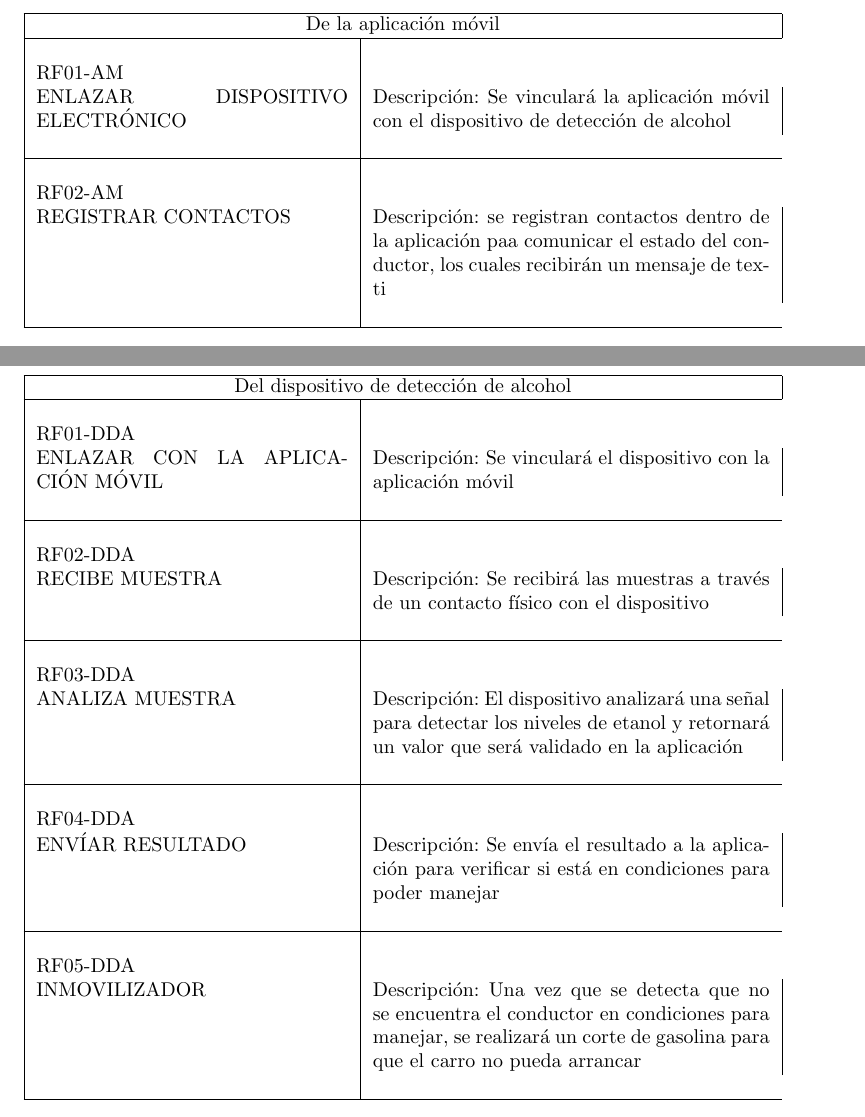
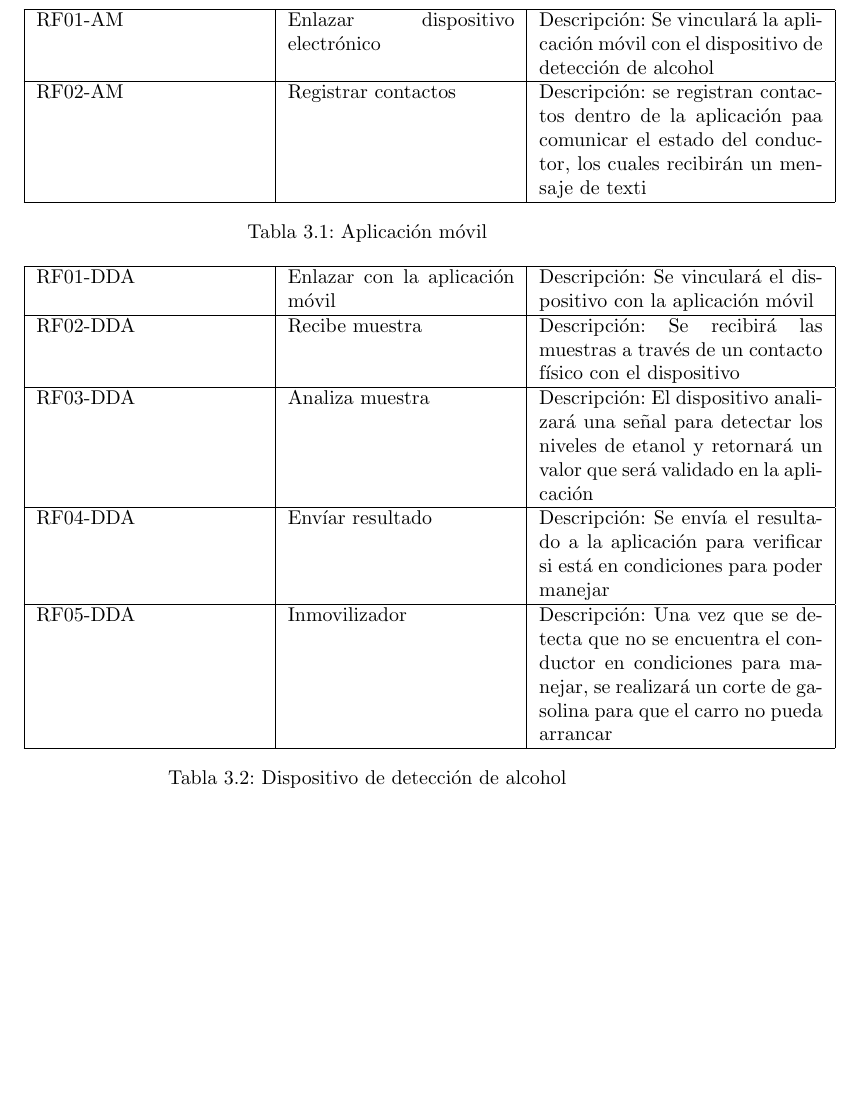
Before and after one commit to Pollaso/MobileApp-2016-B030, a LaTeX thesis (Documentation/Tesis/principal.tex, which reads Documentation/Tesis/Capitulo3/funcionales.tex): two parts of pages 19 and 20 of 25 before the commit and part of page 19 of 24 after it, the two joined at a grey line, cut at the place of the change, the shorter picture padded with empty space. Compiled offline with pdfLaTeX.

Commit message:
Update funcionales.tex

```diff
--- a/Documentation/Tesis/Capitulo3/funcionales.tex
+++ b/Documentation/Tesis/Capitulo3/funcionales.tex
@@ -1,25 +1,35 @@
 \subsection{Requerimientos Funcionales}
 
   \begin{center}
-   \begin{tabular}{|p{5.5cm}|p{7cm}|}
+\begin{table}[!htb]
+\centering
+\begin{tabular}{|p{4cm}|p{4cm}|p{5cm}|}
     \hline
-     \multicolumn{2}{|c|}{De la aplicación móvil} \\ \hline
-     \\ RF01-AM  \\ ENLAZAR DISPOSITIVO ELECTRÓNICO & Descripción: Se vinculará la aplicación móvil con el dispositivo de detección de alcohol \\ \\ \hline
-     \\ RF02-AM \\ REGISTRAR CONTACTOS & Descripción: se registran contactos dentro de la aplicación paa comunicar el estado del conductor, los cuales recibirán un mensaje de texti \\ \\ \hline
+    RF01-AM  & Enlazar dispositivo electrónico & Descripción: Se vinculará la aplicación móvil con el dispositivo de detección de alcohol \\ \hline
+    RF02-AM & Registrar contactos & Descripción: se registran contactos dentro de la aplicación paa comunicar el estado del conductor, los cuales recibirán un mensaje de texti \\
+    \hline
 \end{tabular}
+\caption{Aplicación móvil}
+\label{tabla:pobconlimsincolo}
+\end{table}
 \end{center}
 
 
 
 \begin{center}
-   \begin{tabular}[b]{| p{5.5cm} | p{7cm} |}
+\begin{table}[!htb]
+\centering
+\begin{tabular}{|p{4cm}|p{4cm}|p{5cm}|}
     \hline
-     \multicolumn{2}{|c|}{Del dispositivo de detección de alcohol} \\ \hline
-     \\ RF01-DDA \\ ENLAZAR CON LA APLICACIÓN MÓVIL & Descripción: Se vinculará el dispositivo con la aplicación móvil \\ \\ \hline
-     \\ RF02-DDA \\ RECIBE MUESTRA & Descripción: Se recibirá las muestras a través de un contacto físico con el dispositivo \\ \\ \hline
-     \\ RF03-DDA \\ ANALIZA MUESTRA & Descripción: El dispositivo analizará una señal para detectar los niveles de etanol y retornará un valor que será validado en la aplicación \\ \\ \hline
-     \\ RF04-DDA \\ ENVÍAR RESULTADO & Descripción: Se envía el resultado a la aplicación para verificar si está en condiciones para poder manejar \\ \\ \hline
-     \\ RF05-DDA \\ INMOVILIZADOR & Descripción: Una vez que se detecta que no se encuentra el conductor en condiciones para manejar, se realizará
-  un corte de gasolina para que el carro no pueda arrancar \\ \\ \hline
+    RF01-DDA & Enlazar con la aplicación móvil & Descripción: Se vinculará el dispositivo con la aplicación móvil \\ \hline
+    RF02-DDA & Recibe muestra & Descripción: Se recibirá las muestras a través de un contacto físico con el dispositivo \\ \hline
+    RF03-DDA & Analiza muestra & Descripción: El dispositivo analizará una señal para detectar los niveles de etanol y retornará un valor que será validado en la aplicación \\ \hline
+    RF04-DDA & Envíar resultado & Descripción: Se envía el resultado a la aplicación para verificar si está en condiciones para poder manejar \\ \hline
+    RF05-DDA & Inmovilizador & Descripción: Una vez que se detecta que no se encuentra el conductor en condiciones para manejar, se realizará
+  un corte de gasolina para que el carro no pueda arrancar \\
+    \hline
 \end{tabular}
+\caption{Dispositivo de detección de alcohol}
+\label{tabla:pobconlimsincolo}
+\end{table}
 \end{center}
```
Lines whose indentation alone changed are shown as unchanged.
